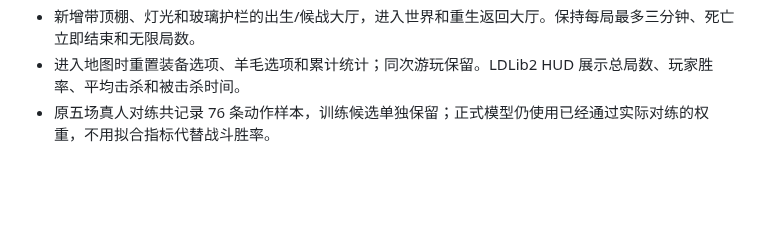
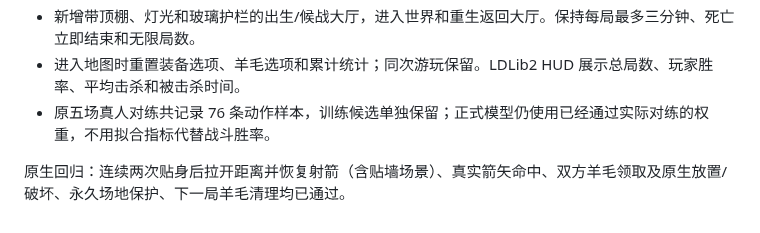
Before and after one commit to gaoshanliuni/divzero, a Markdown page: docs/releases/1.0.23.md, the part around the change. Rendered like a GitHub page; blank space fills up the shorter version.

```diff
--- a/docs/releases/1.0.23.md
+++ b/docs/releases/1.0.23.md
@@ -35,3 +35,5 @@
 - 新增带顶棚、灯光和玻璃护栏的出生/候战大厅，进入世界和重生返回大厅。保持每局最多三分钟、死亡立即结束和无限局数。
 - 进入地图时重置装备选项、羊毛选项和累计统计；同次游玩保留。LDLib2 HUD 展示总局数、玩家胜率、平均击杀和被击杀时间。
 - 原五场真人对练共记录 76 条动作样本，训练候选单独保留；正式模型仍使用已经通过实际对练的权重，不用拟合指标代替战斗胜率。
+
+原生回归：连续两次贴身后拉开距离并恢复射箭（含贴墙场景）、真实箭矢命中、双方羊毛领取及原生放置/破坏、永久场地保护、下一局羊毛清理均已通过。
```
Also changed, not shown: docs/FEATURES.md (+2 -0 lines), docs/PVP_TRAINING_MAP.md (+3 -1 lines), docs/images/native-pvp-loadouts.png, docs/images/native-pvp-lobby.png (added), 1 other file.
